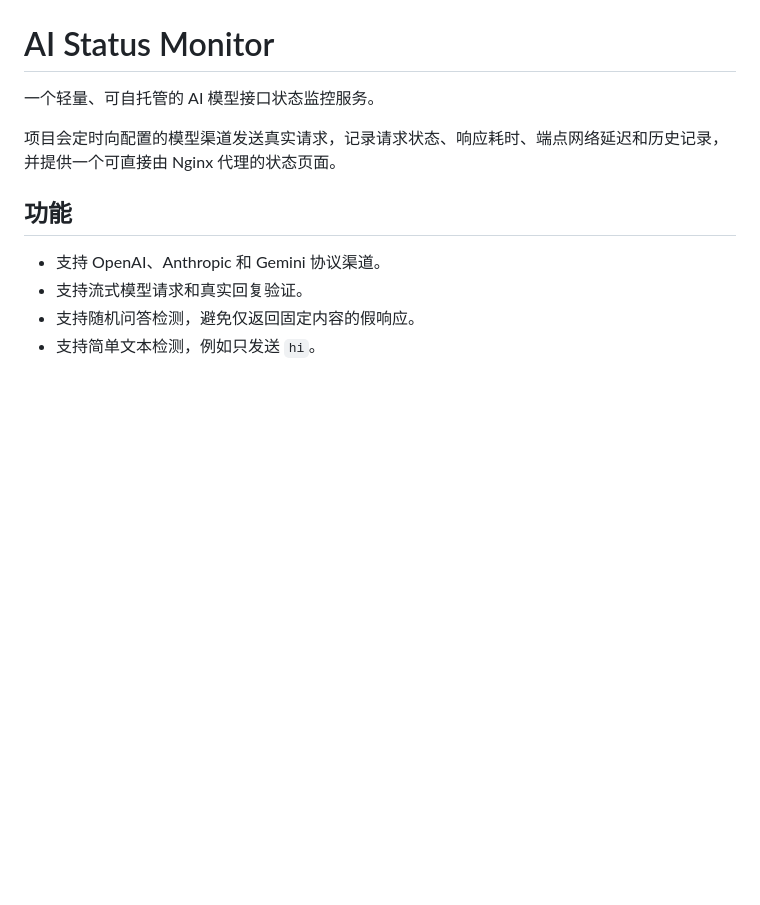
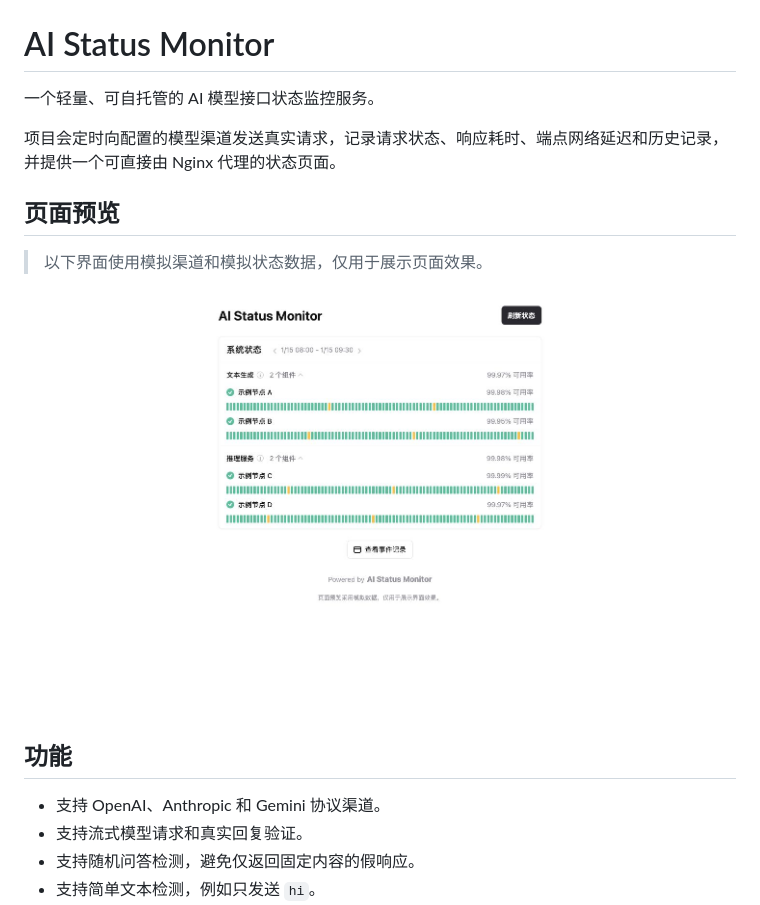
Before and after one commit to BigPizzaV3/ai-status-monitor, a Markdown page: README.md, the part around the change. GitHub-like rendering; pictures changed too: docs/assets/interface-preview.jpg (added); blank space fills up the shorter version.

Commit message:
docs: add simulated interface preview

```diff
--- a/README.md
+++ b/README.md
@@ -3,6 +3,12 @@
 一个轻量、可自托管的 AI 模型接口状态监控服务。
 
 项目会定时向配置的模型渠道发送真实请求，记录请求状态、响应耗时、端点网络延迟和历史记录，并提供一个可直接由 Nginx 代理的状态页面。
+
+## 页面预览
+
+> 以下界面使用模拟渠道和模拟状态数据，仅用于展示页面效果。
+
+![AI Status Monitor 页面预览](docs/assets/interface-preview.jpg)
 
 ## 功能
 
```
